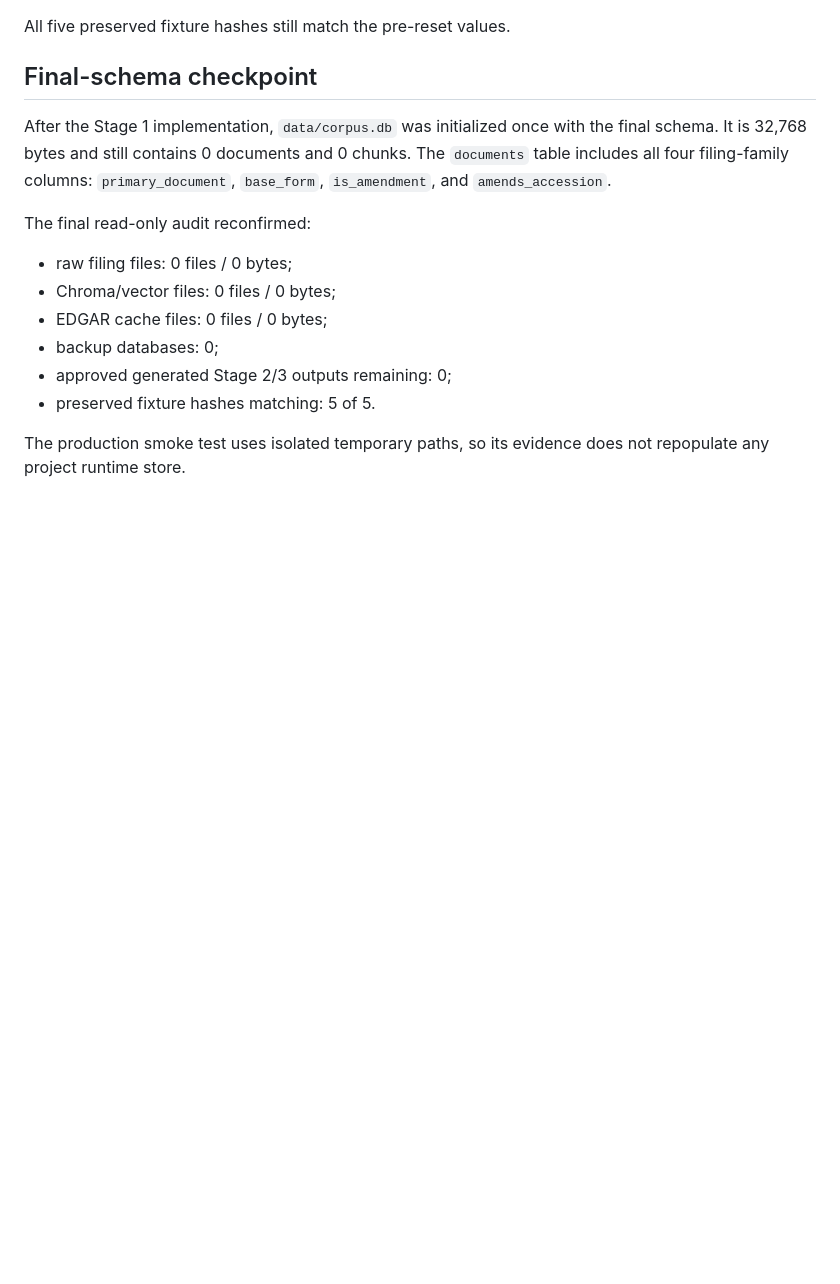
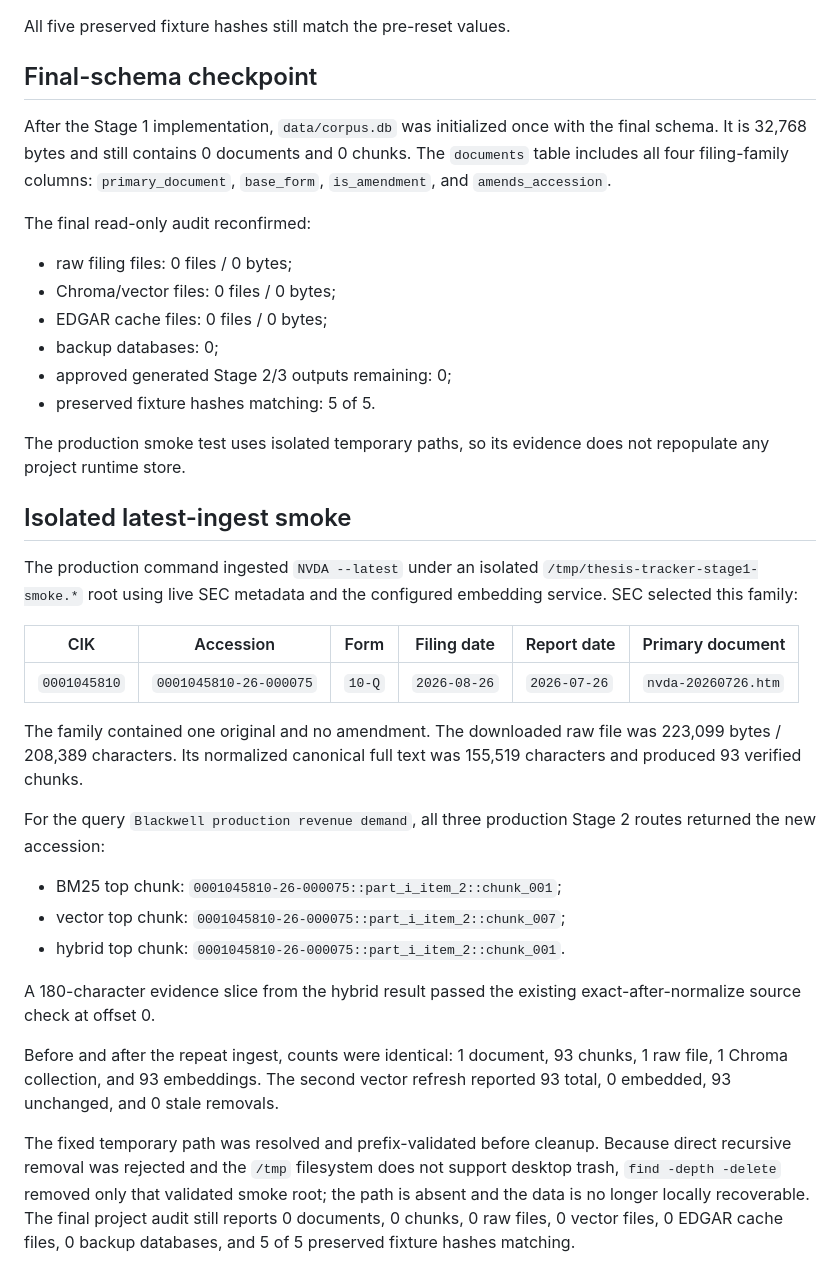
Before and after one commit to SSSuperMeteor/thesis-tracker, a Markdown page: docs/runtime-data-reset-2026-09-19.md, the part around the change. Drawn GitHub-style; blank space fills up the shorter version.

Commit message:
test: record Stage 1 latest ingest smoke

```diff
--- a/docs/runtime-data-reset-2026-09-19.md
+++ b/docs/runtime-data-reset-2026-09-19.md
@@ -134,3 +134,39 @@ The final read-only audit reconfirmed:
 
 The production smoke test uses isolated temporary paths, so its evidence does
 not repopulate any project runtime store.
+
+## Isolated latest-ingest smoke
+
+The production command ingested `NVDA --latest` under an isolated
+`/tmp/thesis-tracker-stage1-smoke.*` root using live SEC metadata and the
+configured embedding service. SEC selected this family:
+
+| CIK | Accession | Form | Filing date | Report date | Primary document |
+|---|---|---|---|---|---|
+| `0001045810` | `0001045810-26-000075` | `10-Q` | `2026-08-26` | `2026-07-26` | `nvda-20260726.htm` |
+
+The family contained one original and no amendment. The downloaded raw file
+was 223,099 bytes / 208,389 characters. Its normalized canonical full text was
+155,519 characters and produced 93 verified chunks.
+
+For the query `Blackwell production revenue demand`, all three production
+Stage 2 routes returned the new accession:
+
+- BM25 top chunk: `0001045810-26-000075::part_i_item_2::chunk_001`;
+- vector top chunk: `0001045810-26-000075::part_i_item_2::chunk_007`;
+- hybrid top chunk: `0001045810-26-000075::part_i_item_2::chunk_001`.
+
+A 180-character evidence slice from the hybrid result passed the existing
+exact-after-normalize source check at offset 0.
+
+Before and after the repeat ingest, counts were identical: 1 document, 93
+chunks, 1 raw file, 1 Chroma collection, and 93 embeddings. The second vector
+refresh reported 93 total, 0 embedded, 93 unchanged, and 0 stale removals.
+
+The fixed temporary path was resolved and prefix-validated before cleanup.
+Because direct recursive removal was rejected and the `/tmp` filesystem does
+not support desktop trash, `find -depth -delete` removed only that validated
+smoke root; the path is absent and the data is no longer locally recoverable.
+The final project audit still reports 0 documents, 0 chunks, 0 raw files, 0
+vector files, 0 EDGAR cache files, 0 backup databases, and 5 of 5 preserved
+fixture hashes matching.
```
